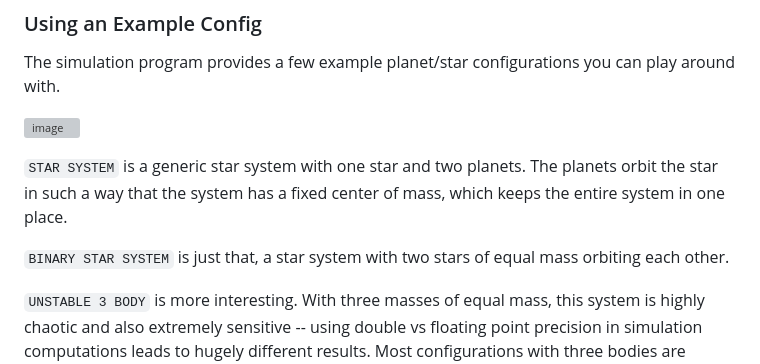
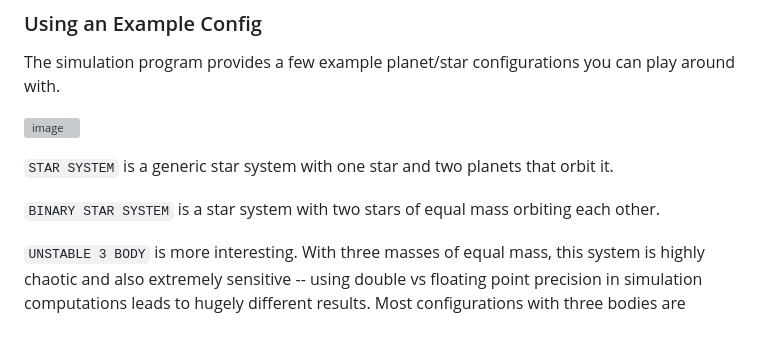
Before and after one commit to michahn01/nBodyGravitySim, a Markdown page: README.md, the part around the change. Drawn GitHub-style; blank space fills up the shorter version; grey boxes are pictures that could not be loaded.

````diff
--- a/README.md
+++ b/README.md
@@ -30,9 +30,9 @@ The simulation program provides a few example planet/star configurations you can
 
 ![image](https://github.com/michahn01/nBodyGravitySim/assets/113268235/9dc9bc53-a7ff-47c9-9d00-0334e97a5b9d)
 
-```STAR SYSTEM``` is a generic star system with one star and two planets. The planets orbit the star in such a way that the system has a fixed center of mass, which keeps the entire system in one place.
+```STAR SYSTEM``` is a generic star system with one star and two planets that orbit it.
 
-```BINARY STAR SYSTEM``` is just that, a star system with two stars of equal mass orbiting each other.
+```BINARY STAR SYSTEM``` is a star system with two stars of equal mass orbiting each other.
 
 ```UNSTABLE 3 BODY``` is more interesting. With three masses of equal mass, this system is highly
 chaotic and also extremely sensitive -- using double vs floating point precision in simulation computations leads to hugely different results. Most configurations with three bodies are similarly chaotic and sensitive, and in most three-body systems the masses fling themselves out of orbit in the end and part ways (perhaps why similarly chaotic star systems are so rare in nature). This is a case illustrating the difficulties of the infamous [three-body-problem](https://en.wikipedia.org/wiki/Three-body_problem), which seeks to
````
